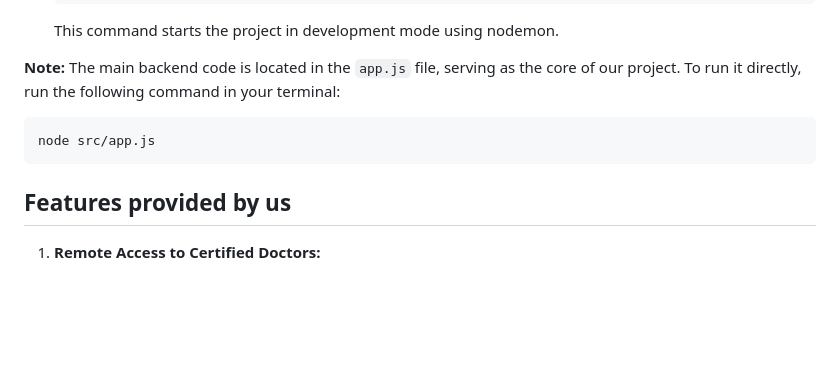
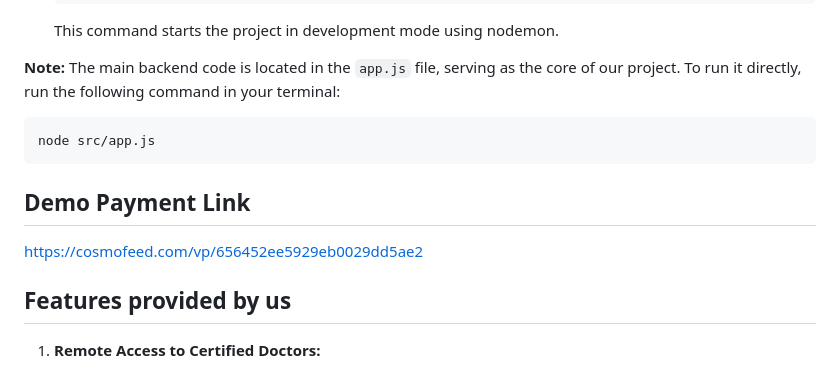
Before and after one commit to Ankit-Matth/Personal-Doctor, a Markdown page: README.md, the part around the change. GitHub-like rendering; blank space fills up the shorter version.

````diff
--- a/README.md
+++ b/README.md
@@ -74,6 +74,9 @@ Follow these steps to set up the project on your local machine:
 node src/app.js
 ```
 
+## Demo Payment Link
+https://cosmofeed.com/vp/656452ee5929eb0029dd5ae2
+
 ## Features provided by us
 
 1. **Remote Access to Certified Doctors:**
````
